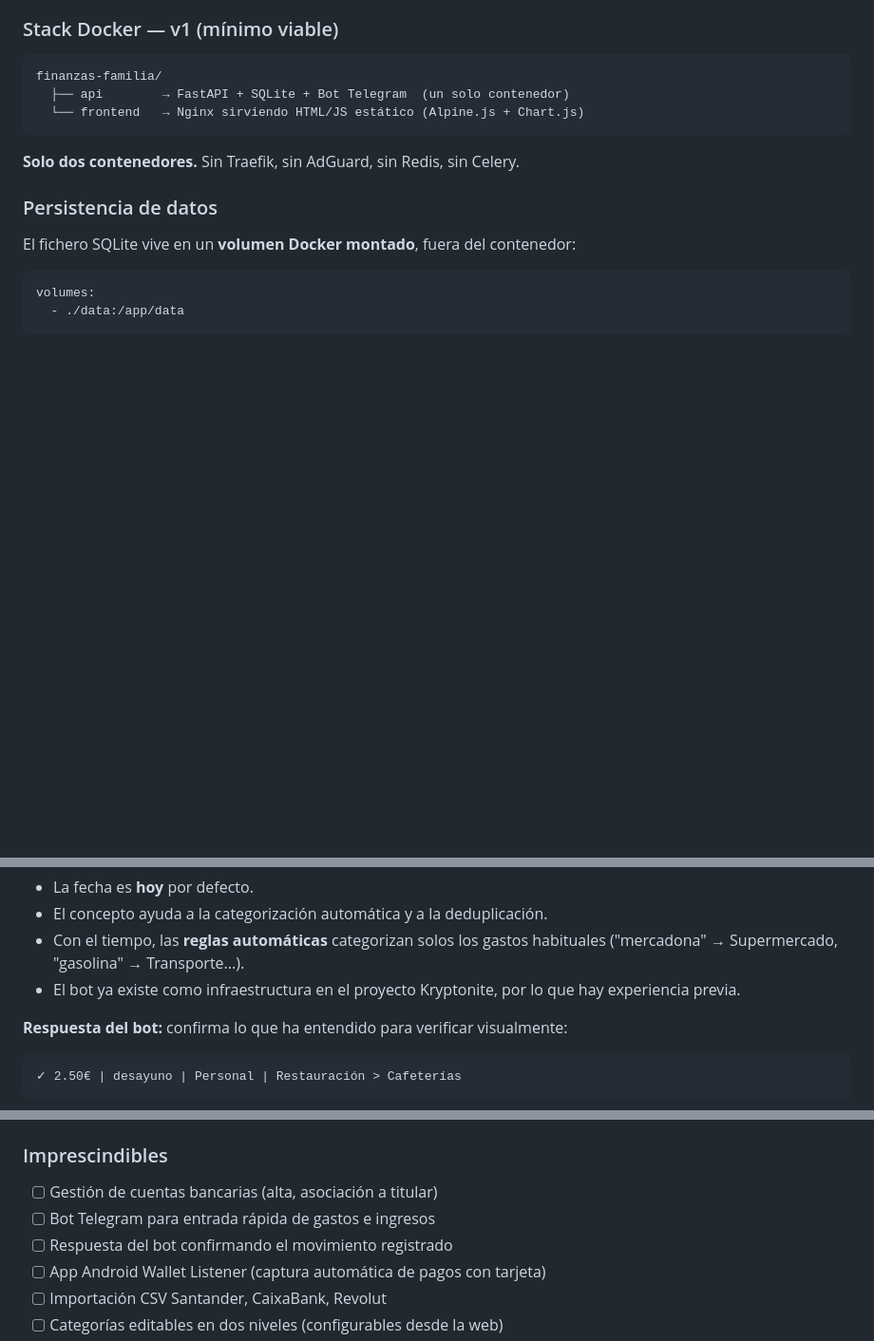
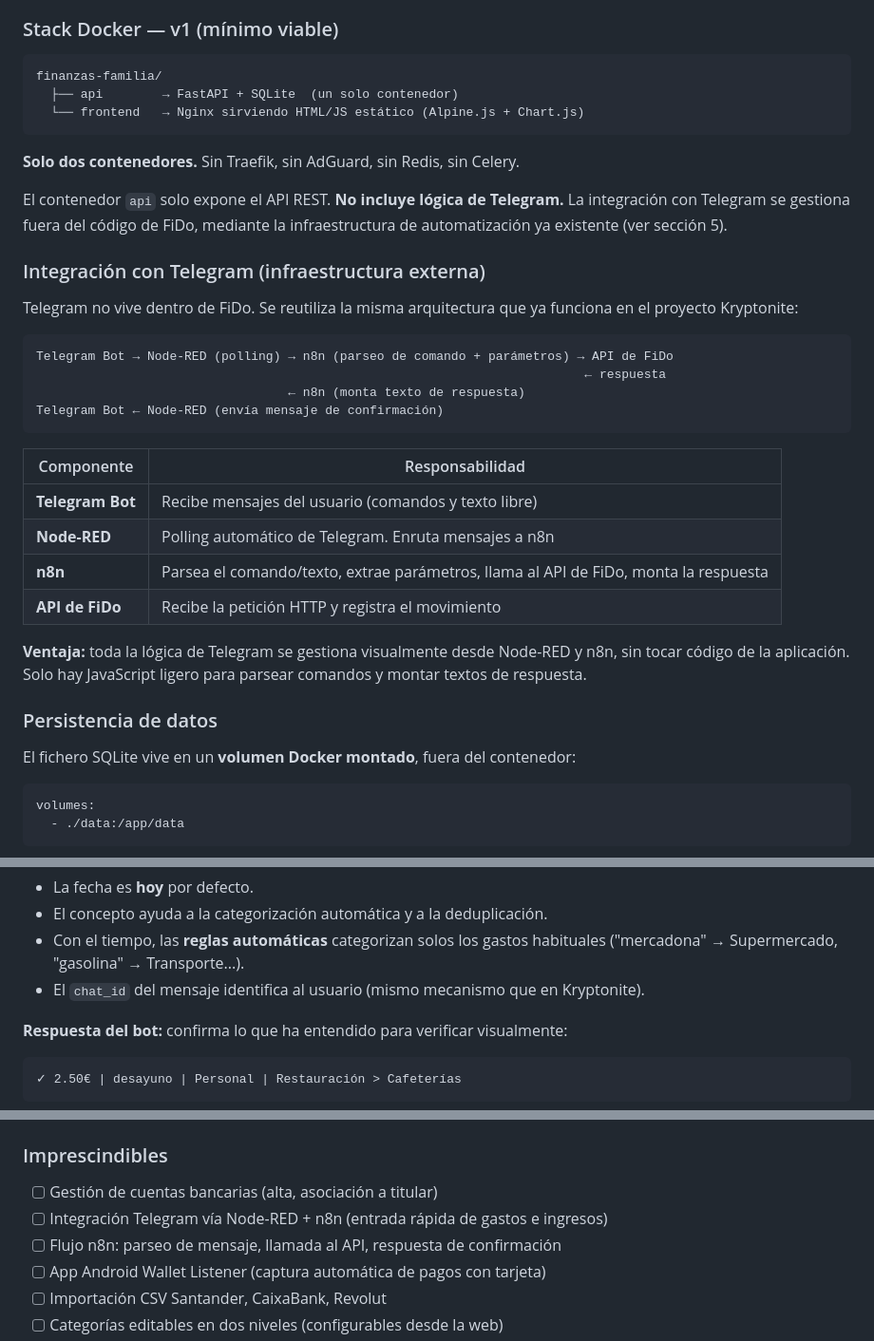
Before and after one commit to acabellan1868-prog/FiDo, a Markdown page: finanzas-familia-resumen.md, 3 parts joined by grey strips. Shown at 95% size. Drawn GitHub-style; blank space fills up the shorter version.

Commit message:
Telegram desacoplado de FiDo: integración vía Node-RED + n8n
El contenedor API ya no incluye lógica de Telegram. La integración
se gestiona externamente con la infraestructura existente (Node-RED
polling + n8n parseo), reutilizando el patrón del proyecto Kryptonite.

Co-Authored-By: Claude Opus 4.6 <noreply@anthropic.com>

````diff
--- a/finanzas-familia-resumen.md
+++ b/finanzas-familia-resumen.md
@@ -66,11 +66,33 @@ Aplicación web para gestionar las finanzas domésticas de una familia entera. L
 
 ```
 finanzas-familia/
-  ├── api        → FastAPI + SQLite + Bot Telegram  (un solo contenedor)
+  ├── api        → FastAPI + SQLite  (un solo contenedor)
   └── frontend   → Nginx sirviendo HTML/JS estático (Alpine.js + Chart.js)
 ```
 
 **Solo dos contenedores.** Sin Traefik, sin AdGuard, sin Redis, sin Celery.
+
+El contenedor `api` solo expone el API REST. **No incluye lógica de Telegram.** La integración con Telegram se gestiona fuera del código de FiDo, mediante la infraestructura de automatización ya existente (ver sección 5).
+
+### Integración con Telegram (infraestructura externa)
+
+Telegram no vive dentro de FiDo. Se reutiliza la misma arquitectura que ya funciona en el proyecto Kryptonite:
+
+```
+Telegram Bot → Node-RED (polling) → n8n (parseo de comando + parámetros) → API de FiDo
+                                                                          ← respuesta
+                                  ← n8n (monta texto de respuesta)
+Telegram Bot ← Node-RED (envía mensaje de confirmación)
+```
+
+| Componente | Responsabilidad |
+|------------|-----------------|
+| **Telegram Bot** | Recibe mensajes del usuario (comandos y texto libre) |
+| **Node-RED** | Polling automático de Telegram. Enruta mensajes a n8n |
+| **n8n** | Parsea el comando/texto, extrae parámetros, llama al API de FiDo, monta la respuesta |
+| **API de FiDo** | Recibe la petición HTTP y registra el movimiento |
+
+**Ventaja:** toda la lógica de Telegram se gestiona visualmente desde Node-RED y n8n, sin tocar código de la aplicación. Solo hay JavaScript ligero para parsear comandos y montar textos de respuesta.
 
 ### Persistencia de datos
 
@@ -132,7 +156,7 @@ El método principal para gastos pequeños y cotidianos. Sin necesidad de VPN, s
 - La fecha es **hoy** por defecto.
 - El concepto ayuda a la categorización automática y a la deduplicación.
 - Con el tiempo, las **reglas automáticas** categorizan solos los gastos habituales ("mercadona" → Supermercado, "gasolina" → Transporte...).
-- El bot ya existe como infraestructura en el proyecto Kryptonite, por lo que hay experiencia previa.
+- El `chat_id` del mensaje identifica al usuario (mismo mecanismo que en Kryptonite).
 
 **Respuesta del bot:** confirma lo que ha entendido para verificar visualmente:
 
@@ -364,8 +388,8 @@ Las reglas se definen una vez y se aplican en cada importación CSV y en cada me
 
 ### Imprescindibles
 - [ ] Gestión de cuentas bancarias (alta, asociación a titular)
-- [ ] Bot Telegram para entrada rápida de gastos e ingresos
-- [ ] Respuesta del bot confirmando el movimiento registrado
+- [ ] Integración Telegram vía Node-RED + n8n (entrada rápida de gastos e ingresos)
+- [ ] Flujo n8n: parseo de mensaje, llamada al API, respuesta de confirmación
 - [ ] App Android Wallet Listener (captura automática de pagos con tarjeta)
 - [ ] Importación CSV Santander, CaixaBank, Revolut
 - [ ] Categorías editables en dos niveles (configurables desde la web)
````
Also changed, not shown: other parts of finanzas-familia-resumen.md (+3 -0 lines).
